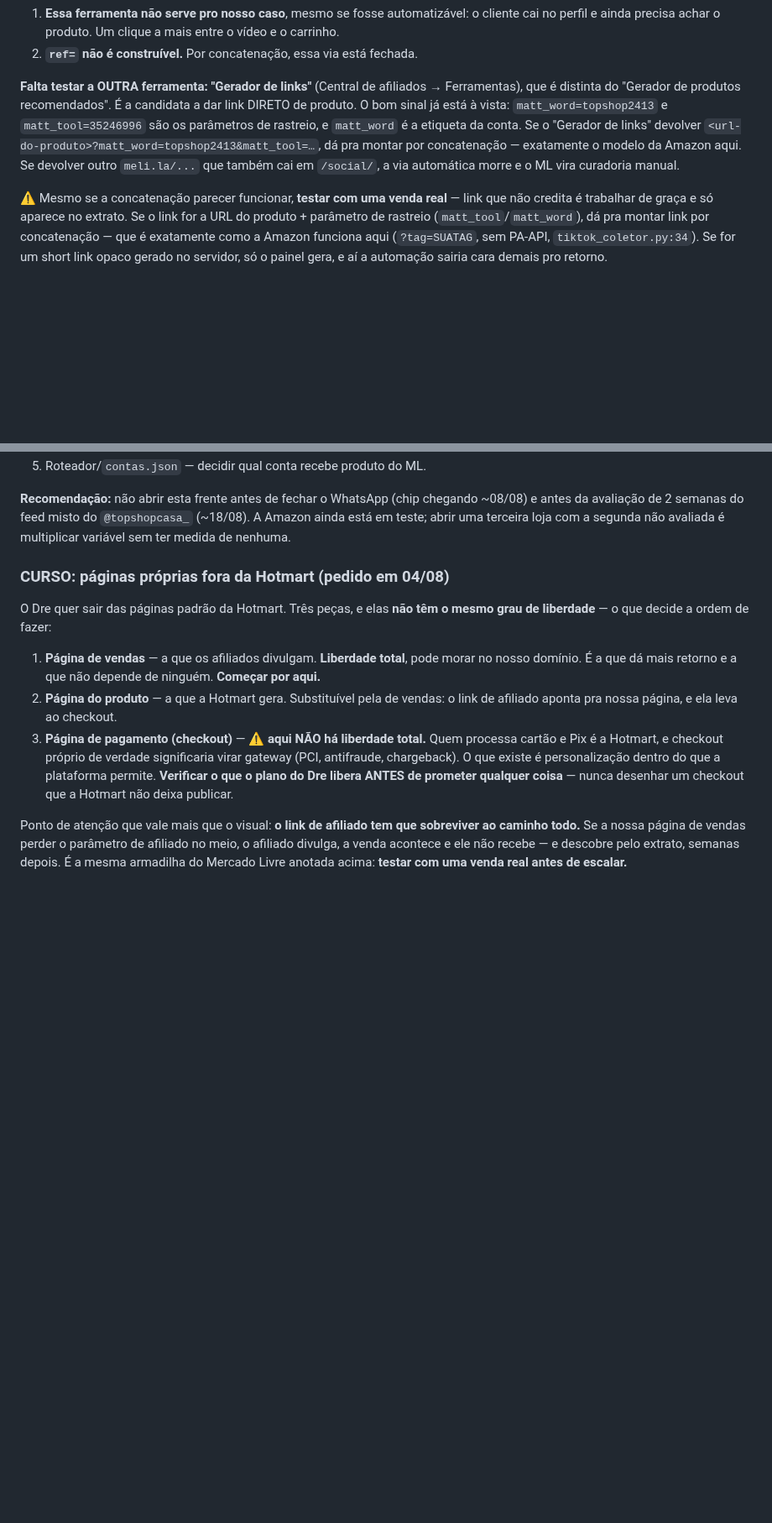
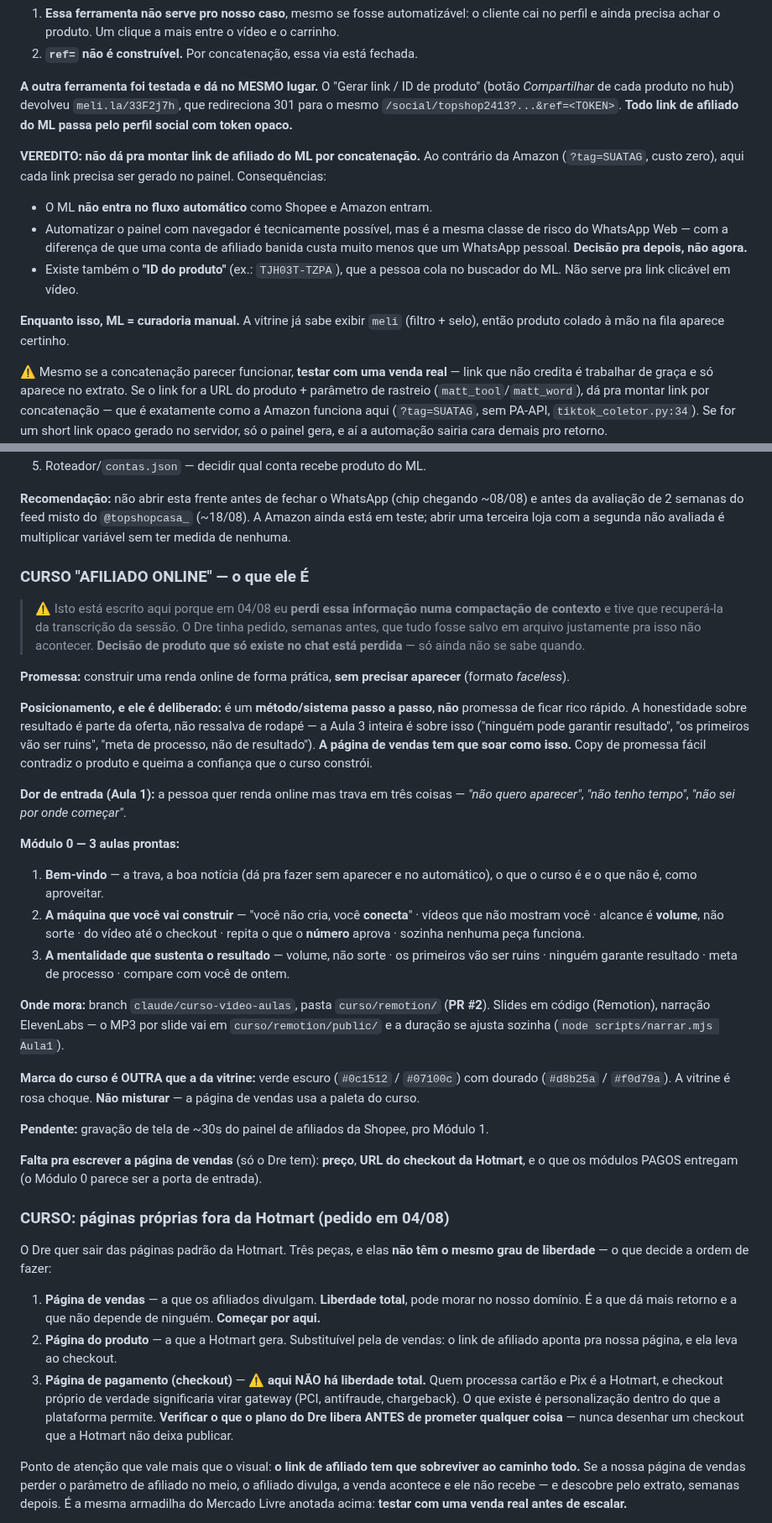
Before and after one commit to z-scriptz/projeto-jarvis-completo, a Markdown page: ROADMAP.md, 2 parts joined by grey strips. Shown at 84% size. GitHub-like rendering; blank space fills up the shorter version.

Commit message:
roadmap: salva o que o curso É, e fecha o veredito do Mercado Livre
CURSO. O Dre perguntou como eu não sabia do que era o curso, se a ideia
partiu de mim. A resposta é que eu perdi numa compactação de contexto: era a
única decisão de produto que só existia na conversa, nunca num arquivo — e
ele tinha pedido semanas antes exatamente pra isso não acontecer.

Recuperado da transcrição da sessão e da branch claude/curso-video-aulas, e
agora registrado: promessa (renda online sem aparecer), posicionamento
(método, não milagre — e isso É a oferta, não ressalva), a dor de entrada, as
3 aulas do Módulo 0 com os títulos de cada slide, onde mora o código
(Remotion + ElevenLabs, PR #2) e a paleta, que é verde/dourado e NÃO o rosa
da vitrine.

Fica escrito o que ainda falta e só o Dre tem: preço, URL do checkout e o que
os módulos pagos entregam.

MERCADO LIVRE. A segunda ferramenta ("Gerar link / ID de produto") foi testada
e cai no mesmo /social/topshop2413?...&ref=<TOKEN> da primeira. Todo link de
afiliado do ML passa pelo perfil social com token opaco, então NÃO dá pra
montar por concatenação como a Amazon. ML entra como curadoria manual — a
vitrine já sabe exibir "meli" desde o commit do selo.

Co-Authored-By: Claude Opus 5 <noreply@anthropic.com>
Claude-Session: https://claude.ai/code/session_017cEVQgNiJwKZ1uhxLng9fA

```diff
--- a/ROADMAP.md
+++ b/ROADMAP.md
@@ -785,15 +785,26 @@ está dentro do `ref=`, um token opaco gerado no servidor. Duas conclusões:
      entre o vídeo e o carrinho.
   2. **`ref=` não é construível.** Por concatenação, essa via está fechada.
 
-**Falta testar a OUTRA ferramenta: "Gerador de links"** (Central de afiliados →
-Ferramentas), que é distinta do "Gerador de produtos recomendados". É a
-candidata a dar link DIRETO de produto. O bom sinal já está à vista:
-`matt_word=topshop2413` e `matt_tool=35246996` são os parâmetros de rastreio, e
-`matt_word` é a etiqueta da conta. Se o "Gerador de links" devolver
-`<url-do-produto>?matt_word=topshop2413&matt_tool=…`, dá pra montar por
-concatenação — exatamente o modelo da Amazon aqui. Se devolver outro
-`meli.la/...` que também cai em `/social/`, a via automática morre e o ML vira
-curadoria manual.
+**A outra ferramenta foi testada e dá no MESMO lugar.** O "Gerar link / ID de
+produto" (botão *Compartilhar* de cada produto no hub) devolveu
+`meli.la/33F2j7h`, que redireciona 301 para o mesmo
+`/social/topshop2413?...&ref=<TOKEN>`. **Todo link de afiliado do ML passa pelo
+perfil social com token opaco.**
+
+**VEREDITO: não dá pra montar link de afiliado do ML por concatenação.** Ao
+contrário da Amazon (`?tag=SUATAG`, custo zero), aqui cada link precisa ser
+gerado no painel. Consequências:
+
+  - O ML **não entra no fluxo automático** como Shopee e Amazon entram.
+  - Automatizar o painel com navegador é tecnicamente possível, mas é a mesma
+    classe de risco do WhatsApp Web — com a diferença de que uma conta de
+    afiliado banida custa muito menos que um WhatsApp pessoal. **Decisão pra
+    depois, não agora.**
+  - Existe também o **"ID do produto"** (ex.: `TJH03T-TZPA`), que a pessoa cola
+    no buscador do ML. Não serve pra link clicável em vídeo.
+
+**Enquanto isso, ML = curadoria manual.** A vitrine já sabe exibir `meli`
+(filtro + selo), então produto colado à mão na fila aparece certinho.
 
 ⚠️ Mesmo se a concatenação parecer funcionar, **testar com uma venda real** —
 link que não credita é trabalhar de graça e só aparece no extrato. Se o link for a URL do produto + parâmetro de rastreio
@@ -824,6 +835,56 @@ Shopee.
 chegando ~08/08) e antes da avaliação de 2 semanas do feed misto do
 `@topshopcasa_` (~18/08). A Amazon ainda está em teste; abrir uma terceira loja
 com a segunda não avaliada é multiplicar variável sem ter medida de nenhuma.
+
+### CURSO "AFILIADO ONLINE" — o que ele É
+
+> ⚠️ Isto está escrito aqui porque em 04/08 eu **perdi essa informação numa
+> compactação de contexto** e tive que recuperá-la da transcrição da sessão. O
+> Dre tinha pedido, semanas antes, que tudo fosse salvo em arquivo justamente
+> pra isso não acontecer. **Decisão de produto que só existe no chat está
+> perdida** — só ainda não se sabe quando.
+
+**Promessa:** construir uma renda online de forma prática, **sem precisar
+aparecer** (formato *faceless*).
+
+**Posicionamento, e ele é deliberado:** é um **método/sistema passo a passo**,
+**não** promessa de ficar rico rápido. A honestidade sobre resultado é parte da
+oferta, não ressalva de rodapé — a Aula 3 inteira é sobre isso ("ninguém pode
+garantir resultado", "os primeiros vão ser ruins", "meta de processo, não de
+resultado"). **A página de vendas tem que soar como isso.** Copy de promessa
+fácil contradiz o produto e queima a confiança que o curso constrói.
+
+**Dor de entrada (Aula 1):** a pessoa quer renda online mas trava em três
+coisas — *"não quero aparecer"*, *"não tenho tempo"*, *"não sei por onde
+começar"*.
+
+**Módulo 0 — 3 aulas prontas:**
+
+  1. **Bem-vindo** — a trava, a boa notícia (dá pra fazer sem aparecer e no
+     automático), o que o curso é e o que não é, como aproveitar.
+  2. **A máquina que você vai construir** — "você não cria, você **conecta**" ·
+     vídeos que não mostram você · alcance é **volume**, não sorte · do vídeo
+     até o checkout · repita o que o **número** aprova · sozinha nenhuma peça
+     funciona.
+  3. **A mentalidade que sustenta o resultado** — volume, não sorte · os
+     primeiros vão ser ruins · ninguém garante resultado · meta de processo ·
+     compare com você de ontem.
+
+**Onde mora:** branch `claude/curso-video-aulas`, pasta `curso/remotion/`
+(**PR #2**). Slides em código (Remotion), narração ElevenLabs — o MP3 por slide
+vai em `curso/remotion/public/` e a duração se ajusta sozinha
+(`node scripts/narrar.mjs Aula1`).
+
+**Marca do curso é OUTRA que a da vitrine:** verde escuro (`#0c1512` / `#07100c`)
+com dourado (`#d8b25a` / `#f0d79a`). A vitrine é rosa choque. **Não misturar** —
+a página de vendas usa a paleta do curso.
+
+**Pendente:** gravação de tela de ~30s do painel de afiliados da Shopee, pro
+Módulo 1.
+
+**Falta pra escrever a página de vendas** (só o Dre tem): **preço**, **URL do
+checkout da Hotmart**, e o que os módulos PAGOS entregam (o Módulo 0 parece ser
+a porta de entrada).
 
 ### CURSO: páginas próprias fora da Hotmart (pedido em 04/08)
 
```
